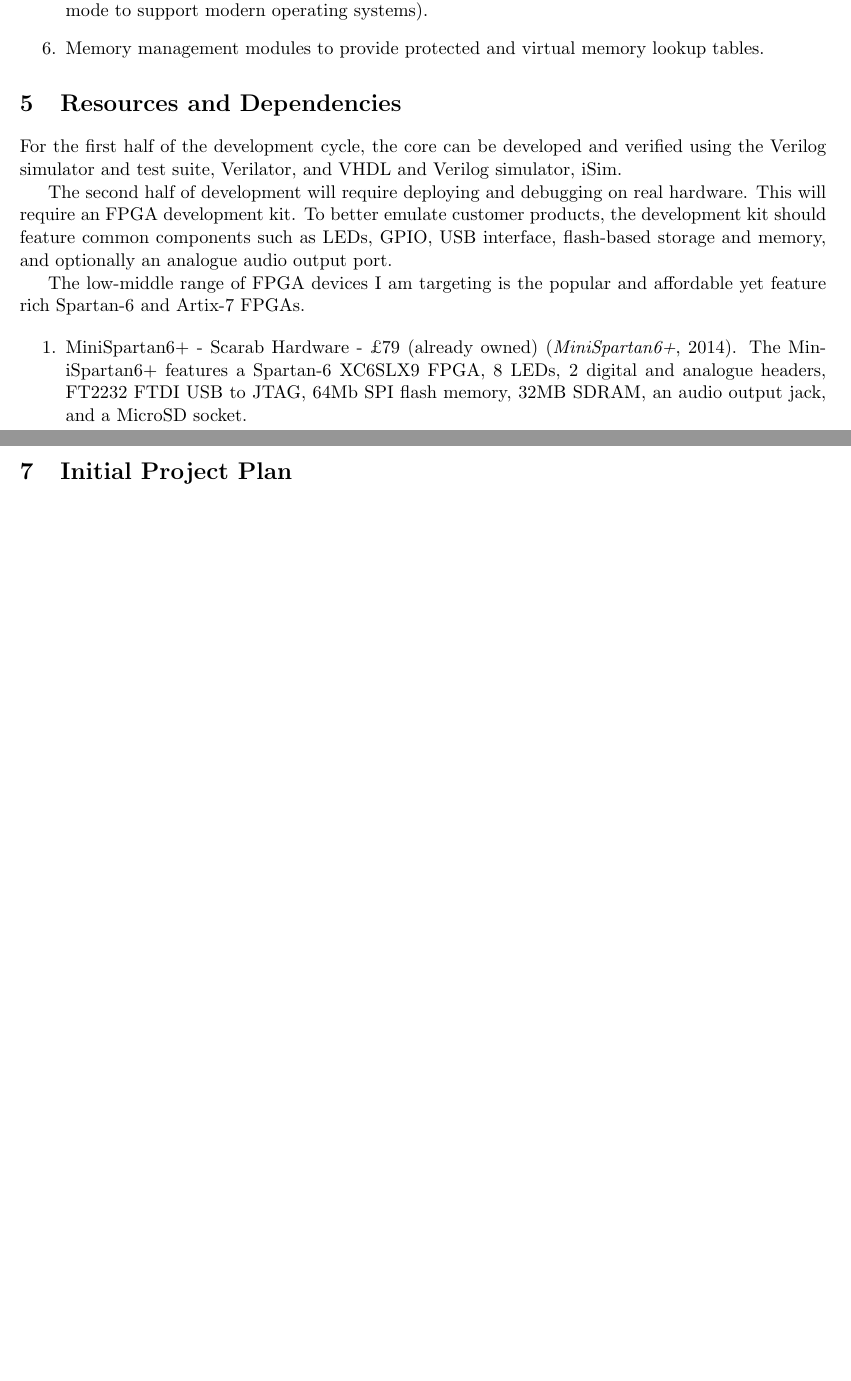
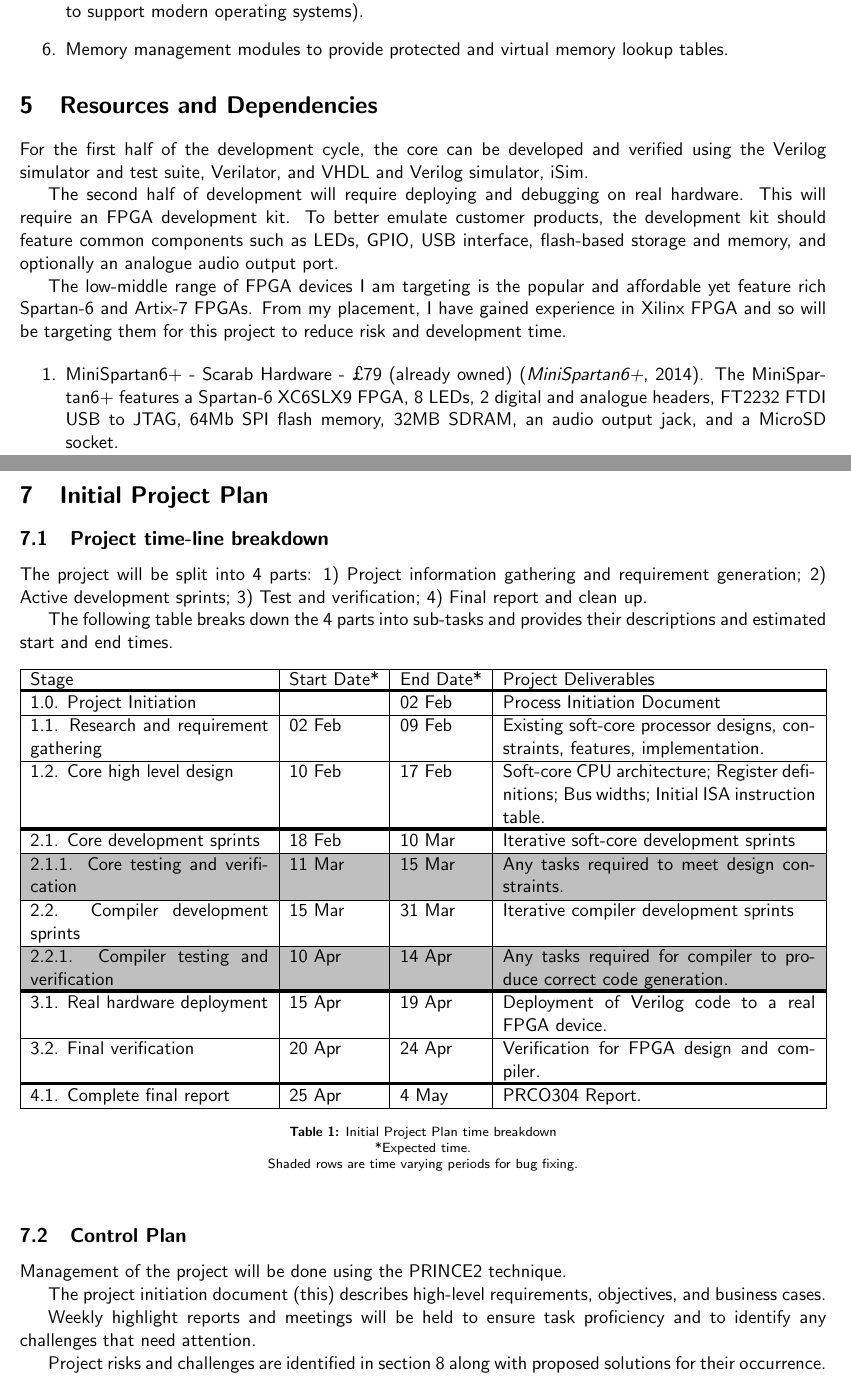
Before and after one commit to bendl/verilog_cpu_and_compiler, a LaTeX document (pid/PID - Ben Lancaster 10424877.tex): two parts of pages 4 and 5 of 7 before the commit and two parts of pages 4 and 6 of 9 after it, joined at a grey line, cut so that both start at the same text, the shorter picture padded with empty space. Compiled offline with pdfLaTeX.

Commit message:
pid: Plan table and control
Signed-off-by: Ben Lancaster <bdl@live.co.uk>

```diff
--- a/pid/PID - Ben Lancaster 10424877.tex
+++ b/pid/PID - Ben Lancaster 10424877.tex
@@ -1,4 +1,8 @@
 \documentclass[11pt,a4paper]{article}
+
+% font
+\renewcommand{\familydefault}{\sfdefault}
+
 
 \usepackage[margin=0.8in]{geometry}
 \usepackage[utf8]{inputenc}
@@ -79,8 +110,8 @@ publisher={Da Vinci Engineering Press}
 % https://tex.stackexchange.com/questions/86120/font-size-of-figure-caption-header
 \usepackage[font=scriptsize,labelfont=bf]{caption}
 
-\setlength{\belowcaptionskip}{-10pt}
-\setlength{\abovecaptionskip}{-5pt} % Chosen fairly arbitrarily
+%\setlength{\belowcaptionskip}{-10pt}
+%\setlength{\abovecaptionskip}{-5pt} % Chosen fairly arbitrarily
 
 
 \usepackage{fancyhdr}
@@ -190,7 +220,7 @@ For the first half of the development cycle, the core can be developed and verif
 
 The second half of development will require deploying and debugging on real hardware. This will require an FPGA development kit. To better emulate customer products, the development kit should feature common components such as LEDs, GPIO, USB interface, flash-based storage and memory, and optionally an analogue audio output port.
 
-The low-middle range of FPGA devices I am targeting is the popular and affordable yet feature rich Spartan-6 and Artix-7 FPGAs.
+The low-middle range of FPGA devices I am targeting is the popular and affordable yet feature rich Spartan-6 and Artix-7 FPGAs. From my placement, I have gained experience in Xilinx FPGA and so will be targeting them for this project to reduce risk and development time.
 
 \begin{enumerate}
 \item{MiniSpartan6+ - Scarab Hardware - £79 (already owned) \citep{scarabhardware}. The MiniSpartan6+ features a Spartan-6 XC6SLX9 FPGA, 8 LEDs, 2 digital and analogue headers, FT2232 FTDI USB to JTAG, 64Mb SPI flash memory, 32MB SDRAM, an audio output jack, and a MicroSD socket.}
@@ -219,6 +249,58 @@ Technologies used will be:
 \section{Initial Project Plan}\label{sect:plan}
 
-\section{Initial Risk Assessment}
+\subsection{Project time-line breakdown}
+The project will be split into 4 parts: 1) Project information gathering and requirement generation; 2) Active development sprints; 3) Test and verification; 4) Final report and clean up.
+
+The following table breaks down the 4 parts into sub-tasks and provides their descriptions and estimated start and end times.
+
+%\newcolumntype{b}{X}
+%\newcolumntype{s}{>{\hsize=.5\hsize}X}
+\begin{table}[h]
+    \begin{tabularx}{\textwidth}{|p{5cm}|l|l|X|}
+    \hline
+    Stage & Start Date* & End Date* & Project Deliverables \\
+	\specialrule{2pt}{-2pt}{0pt}
+    %Type 2 & 15-11 & 10-8 & \multicolumn{2}{c|}{7-0} & Semantics \\
+    %\specialrule{2pt}{-2pt}{0pt}
+	1.0. Project Initiation & & 02 Feb & Process Initiation Document\\ \hline
+	1.1. Research and requirement gathering & 02 Feb & 09 Feb & Existing soft-core processor designs, constraints, features, implementation.
+	\\ \hline
+	1.2. Core high level design & 10 Feb & 17 Feb & Soft-core CPU architecture; Register definitions; Bus widths; Initial ISA instruction table.
+	\\ \hline
+	\specialrule{2pt}{-2pt}{0pt}
+	2.1. Core development sprints & 18 Feb & 10 Mar & Iterative soft-core development sprints
+	\\ \hline
+	\rowcolor{lightgray}
+	2.1.1. Core testing and verification & 11 Mar & 15 Mar & Any tasks required to meet design constraints.
+	\\ \hline
+	2.2. Compiler development sprints & 15 Mar & 31 Mar & Iterative compiler development sprints
+	\\ \hline
+	\rowcolor{lightgray}
+	2.2.1. Compiler testing and verification & 10 Apr & 14 Apr & Any tasks required for compiler to produce correct code generation.
+	\\ \hline
+	\specialrule{2pt}{-2pt}{0pt}
+	3.1. Real hardware deployment & 15 Apr & 19 Apr & Deployment of Verilog code to a real FPGA device.
+	\\ \hline
+	3.2. Final verification & 20 Apr & 24 Apr & Verification for FPGA design and compiler.
+	\\ \hline
+	\specialrule{2pt}{-2pt}{0pt}
+	4.1. Complete final report & 25 Apr & 4 May & PRCO304 Report.
+	\\ \hline
+    \end{tabularx}
+    \caption{Initial Project Plan time breakdown\\ *Expected time.\\Shaded rows are time varying periods for bug fixing.}
+\end{table}
+
+\subsection{Control Plan}
+Management of the project will be done using the PRINCE2 technique.
+
+The project initiation document (this) describes high-level requirements, objectives, and business cases.
+
+Weekly highlight reports and meetings will be held to ensure task proficiency and to identify any challenges that need attention.
+
+Project risks and challenges are identified in section \ref{sect:risk} along with proposed solutions for their occurrence.
+
+\newpage
+\section{Initial Risk Assessment}\label{sect:risk}
 The following section outlines potential projects risks their suitable management strategy.
 
 \begin{enumerate}
```
Also changed, not shown: pid/PID - Ben Lancaster 10424877.pdf, pid/PID - Ben Lancaster 10424877.tex (34 more changed lines).
